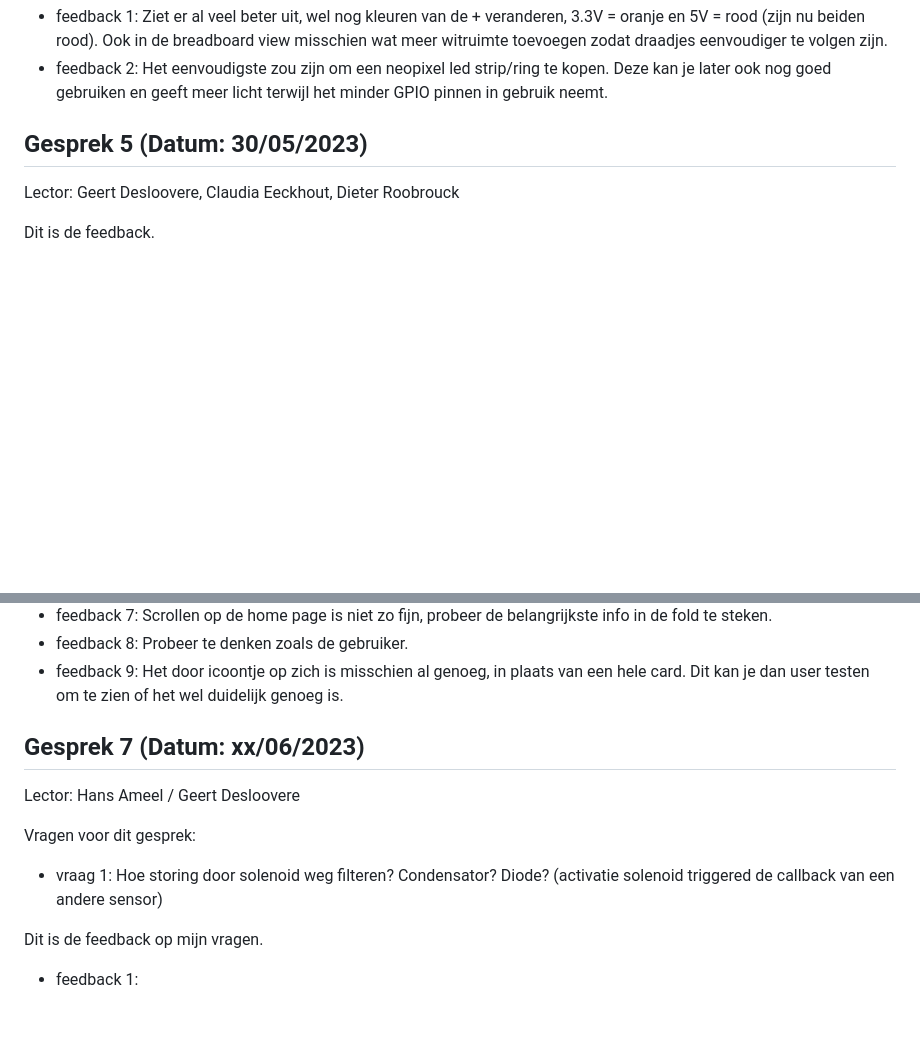
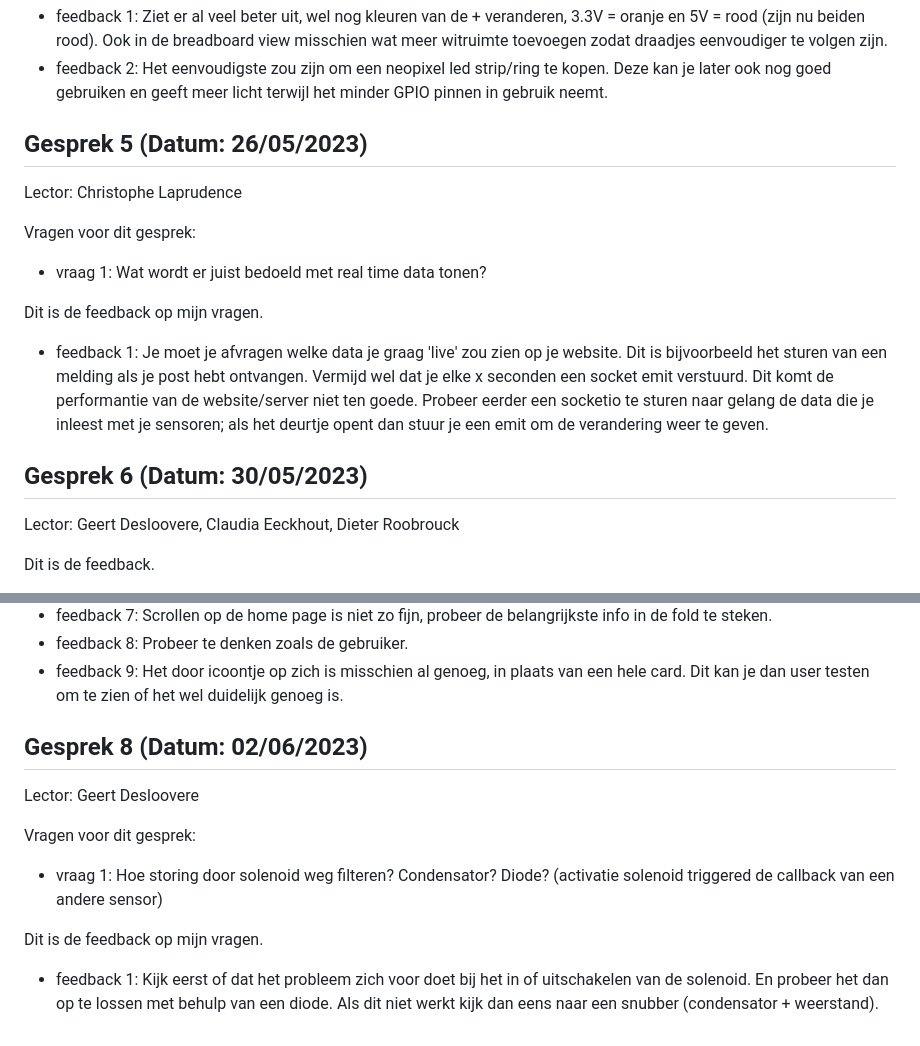
Before and after one commit to howest-mct/2022-2023-projectone-juul-vandevelde-howest, a Markdown page: docs/Feedforward.md, 2 parts joined by grey strips. Rendered like a GitHub page; blank space fills up the shorter version.

Commit message:
feedforward aangevuld

```diff
--- a/docs/Feedforward.md
+++ b/docs/Feedforward.md
@@ -82,7 +82,19 @@ Dit is de feedback op mijn vragen.
 - feedback 1: Ziet er al veel beter uit, wel nog kleuren van de + veranderen, 3.3V = oranje en 5V = rood (zijn nu beiden rood). Ook in de breadboard view misschien wat meer witruimte toevoegen zodat draadjes eenvoudiger te volgen zijn.
 - feedback 2: Het eenvoudigste zou zijn om een neopixel led strip/ring te kopen. Deze kan je later ook nog goed gebruiken en geeft meer licht terwijl het minder GPIO pinnen in gebruik neemt.
 
-## Gesprek 5 (Datum: 30/05/2023)
+## Gesprek 5 (Datum: 26/05/2023)
+
+Lector: Christophe Laprudence
+
+Vragen voor dit gesprek:
+
+- vraag 1: Wat wordt er juist bedoeld met real time data tonen?
+
+Dit is de feedback op mijn vragen.
+
+- feedback 1: Je moet je afvragen welke data je graag 'live' zou zien op je website. Dit is bijvoorbeeld het sturen van een melding als je post hebt ontvangen. Vermijd wel dat je elke x seconden een socket emit verstuurd. Dit komt de performantie van de website/server niet ten goede. Probeer eerder een socketio te sturen naar gelang de data die je inleest met je sensoren; als het deurtje opent dan stuur je een emit om de verandering weer te geven.
+
+## Gesprek 6 (Datum: 30/05/2023)
 
 Lector: Geert Desloovere, Claudia Eeckhout, Dieter Roobrouck
 
@@ -113,11 +125,9 @@ Dit is de feedback op mijn vragen.
 - feedback 8: Probeer te denken zoals de gebruiker.
 - feedback 9: Het door icoontje op zich is misschien al genoeg, in plaats van een hele card. Dit kan je dan user testen om te zien of het wel duidelijk genoeg is.
 
+## Gesprek 8 (Datum: 02/06/2023)
 
-
-## Gesprek 7 (Datum: xx/06/2023)
-
-Lector: Hans Ameel / Geert Desloovere
+Lector: Geert Desloovere
 
 Vragen voor dit gesprek:
 
@@ -125,4 +135,4 @@ Vragen voor dit gesprek:
 
 Dit is de feedback op mijn vragen.
 
-- feedback 1:
+- feedback 1: Kijk eerst of dat het probleem zich voor doet bij het in of uitschakelen van de solenoid. En probeer het dan op te lossen met behulp van een diode. Als dit niet werkt kijk dan eens naar een snubber (condensator + weerstand).
```
Also changed, not shown: other parts of docs/Feedforward.md (+1 -1 lines).
